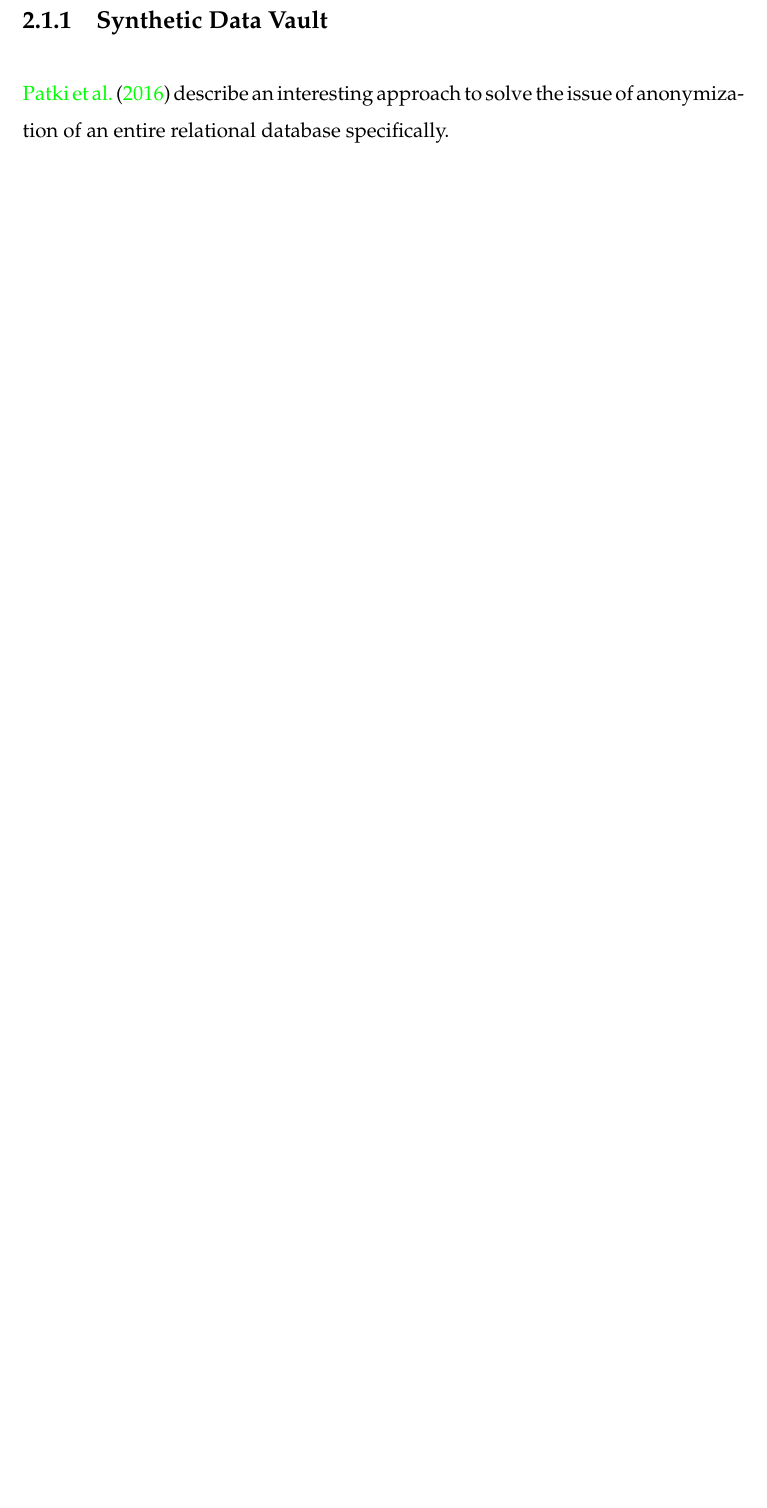
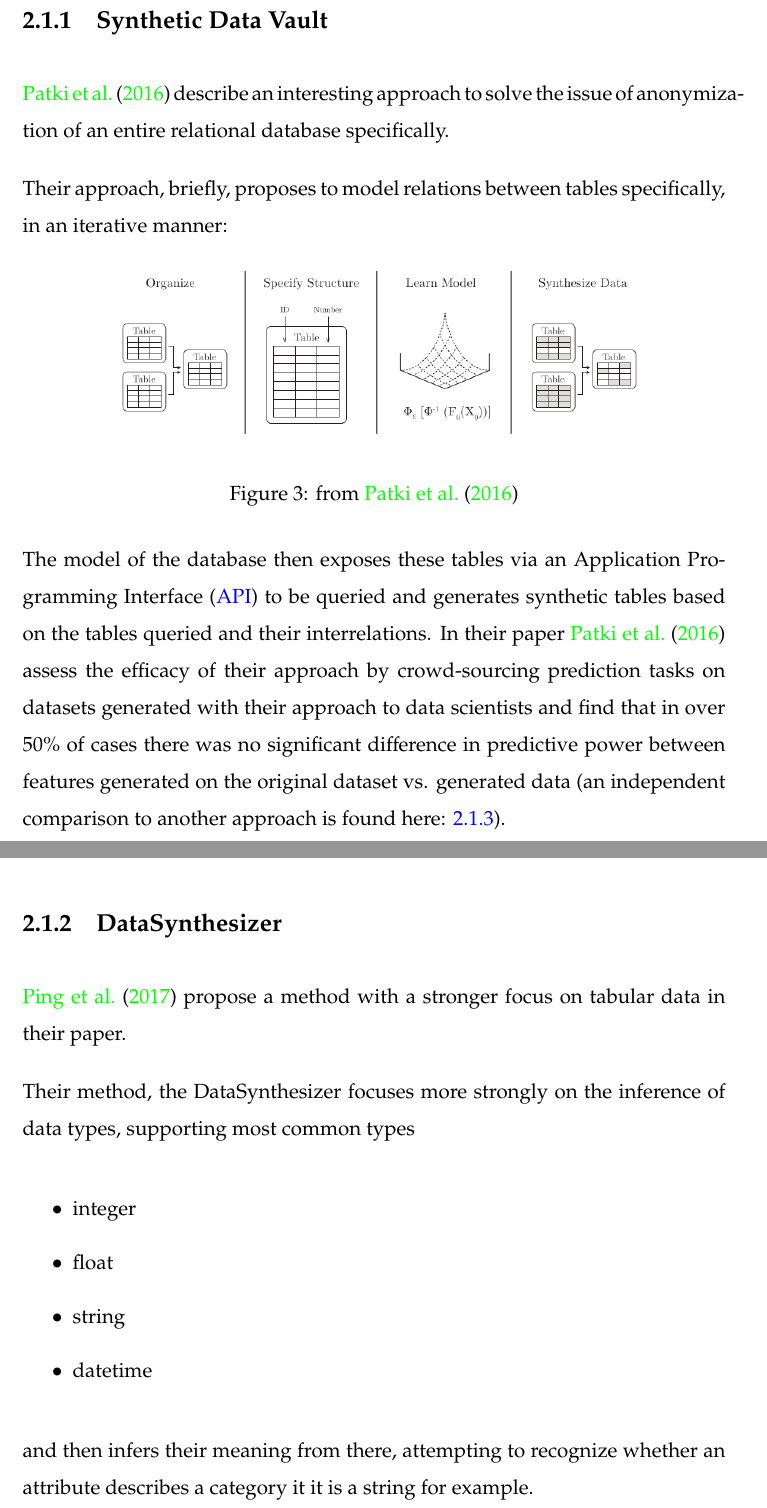
Before and after one commit to PaulBFB/master_thesis, a LaTeX thesis (document.tex, which reads chapters/chap02.tex): part of page 14 of 90 before the commit and two parts of pages 14 and 15 of 94 after it, the two joined at a grey line, cut so that both start at the same text, the shorter picture padded with empty space. Compiled offline with pdfLaTeX.

Commit message:
:books: checkpoint chapter 2

```diff
--- a/chapters/chap02.tex
+++ b/chapters/chap02.tex
@@ -36,3 +36,27 @@ This assumption may not always hold true but there is existing research which ha
 
 \cite{patki2016synthetic} describe an interesting approach to solve the issue of anonymization of an entire relational database specifically.
 
+Their approach, briefly, proposes to model relations between tables specifically, in an iterative manner:
+
+\fig{img/synthetic_data_vault}{from \cite{patki2016synthetic}}{fig:synthetic_data_vault}{.8}
+
+The model of the database then exposes these tables via an \ac{API} to be queried and generates synthetic tables based on the tables queried and their interrelations.
+In their paper \cite{patki2016synthetic} assess the efficacy of their approach by crowd-sourcing prediction tasks on datasets generated with their approach to data scientists and find that in over 50\% of cases
+there was no significant difference in predictive power between features generated on the original dataset vs. generated data (an independent comparison to another approach is found here: \ref{subsection:efficacy}).
+
+\pagebreak
+
+\subsection{DataSynthesizer}
+
+\cite{ping2017datasynthesizer} propose a method with a stronger focus on tabular data in their paper.
+
+Their method, the DataSynthesizer focuses more strongly on the inference of data types, supporting most common types
+
+\begin{itemize}
+	\item integer
+	\item float
+	\item string
+	\item datetime
+\end{itemize}
+
+and then infers their meaning from there, attempting to recognize whether an attribute describes a category it it is a string for example.
```
Also changed, not shown: acronyms.tex (+4 -0 lines), bibliography.bib (+8 -0 lines), img/ares.png (added), img/data_synthesizer.png (added), img/synthetic_data_vault.png (added), sources/DataSynthesizer.pdf (added), chapters/chap02.tex (25 more changed lines).
